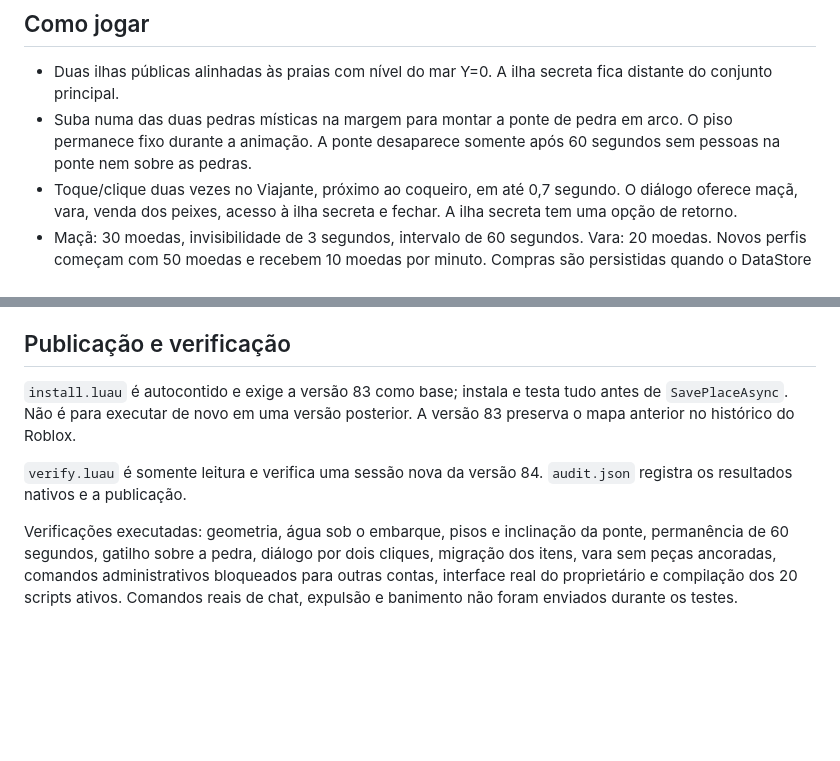
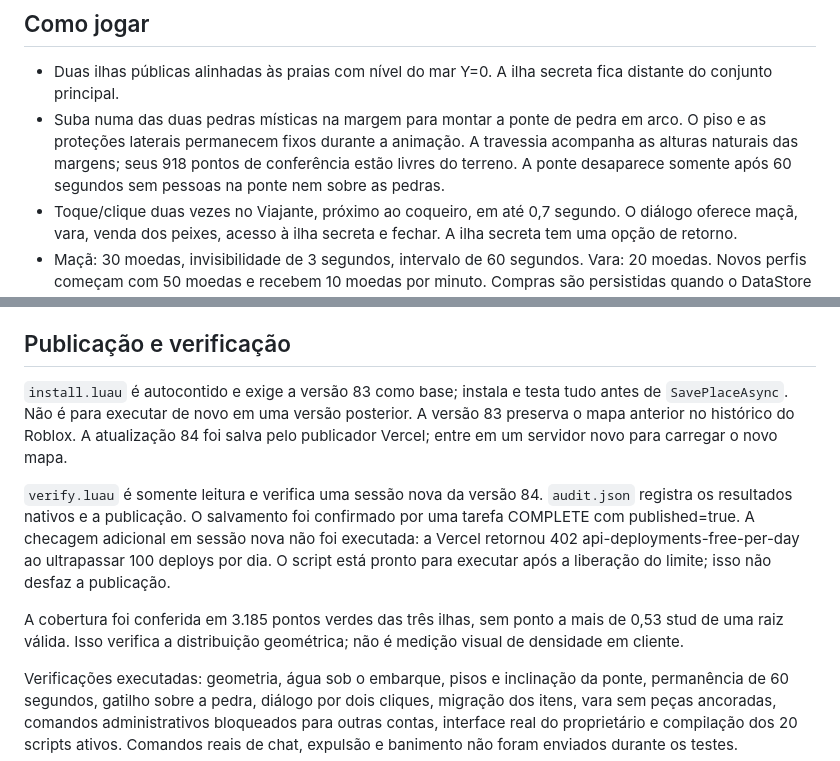
Before and after one commit to xivinims/Sub-kairo, a Markdown page: roblox-integrations/archipelago84/README.md, 2 parts joined by grey strips. Rendered like a GitHub page; blank space fills up the shorter version.

Commit message:
docs: document publication, bridge clearance and post-save quota limitation

```diff
--- a/roblox-integrations/archipelago84/README.md
+++ b/roblox-integrations/archipelago84/README.md
@@ -24,7 +24,7 @@ O URL usado para “pessoa” apontava novamente à ilha 8143419396, que não co
 ## Como jogar
 
 - Duas ilhas públicas alinhadas às praias com nível do mar Y=0. A ilha secreta fica distante do conjunto principal.
-- Suba numa das duas pedras místicas na margem para montar a ponte de pedra em arco. O piso permanece fixo durante a animação. A ponte desaparece somente após 60 segundos sem pessoas na ponte nem sobre as pedras.
+- Suba numa das duas pedras místicas na margem para montar a ponte de pedra em arco. O piso e as proteções laterais permanecem fixos durante a animação. A travessia acompanha as alturas naturais das margens; seus 918 pontos de conferência estão livres do terreno. A ponte desaparece somente após 60 segundos sem pessoas na ponte nem sobre as pedras.
 - Toque/clique duas vezes no Viajante, próximo ao coqueiro, em até 0,7 segundo. O diálogo oferece maçã, vara, venda dos peixes, acesso à ilha secreta e fechar. A ilha secreta tem uma opção de retorno.
 - Maçã: 30 moedas, invisibilidade de 3 segundos, intervalo de 60 segundos. Vara: 20 moedas. Novos perfis começam com 50 moedas e recebem 10 moedas por minuto. Compras são persistidas quando o DataStore está disponível.
 - O píer de madeira liga uma praia baixa ao embarque. O barco nasce em água livre; desembarcar perto do píer retorna à praia.
@@ -43,9 +43,11 @@ Foram removidos os caminhos de execução dos modelos importados. O pacote admin
 
 ## Publicação e verificação
 
-`install.luau` é autocontido e exige a versão 83 como base; instala e testa tudo antes de `SavePlaceAsync`. Não é para executar de novo em uma versão posterior. A versão 83 preserva o mapa anterior no histórico do Roblox.
+`install.luau` é autocontido e exige a versão 83 como base; instala e testa tudo antes de `SavePlaceAsync`. Não é para executar de novo em uma versão posterior. A versão 83 preserva o mapa anterior no histórico do Roblox. A atualização 84 foi salva pelo publicador Vercel; entre em um servidor novo para carregar o novo mapa.
 
-`verify.luau` é somente leitura e verifica uma sessão nova da versão 84. `audit.json` registra os resultados nativos e a publicação.
+`verify.luau` é somente leitura e verifica uma sessão nova da versão 84. `audit.json` registra os resultados nativos e a publicação. O salvamento foi confirmado por uma tarefa COMPLETE com published=true. A checagem adicional em sessão nova não foi executada: a Vercel retornou 402 api-deployments-free-per-day ao ultrapassar 100 deploys por dia. O script está pronto para executar após a liberação do limite; isso não desfaz a publicação.
+
+A cobertura foi conferida em 3.185 pontos verdes das três ilhas, sem ponto a mais de 0,53 stud de uma raiz válida. Isso verifica a distribuição geométrica; não é medição visual de densidade em cliente.
 
 Verificações executadas: geometria, água sob o embarque, pisos e inclinação da ponte, permanência de 60 segundos, gatilho sobre a pedra, diálogo por dois cliques, migração dos itens, vara sem peças ancoradas, comandos administrativos bloqueados para outras contas, interface real do proprietário e compilação dos 20 scripts ativos. Comandos reais de chat, expulsão e banimento não foram enviados durante os testes.
 
```
